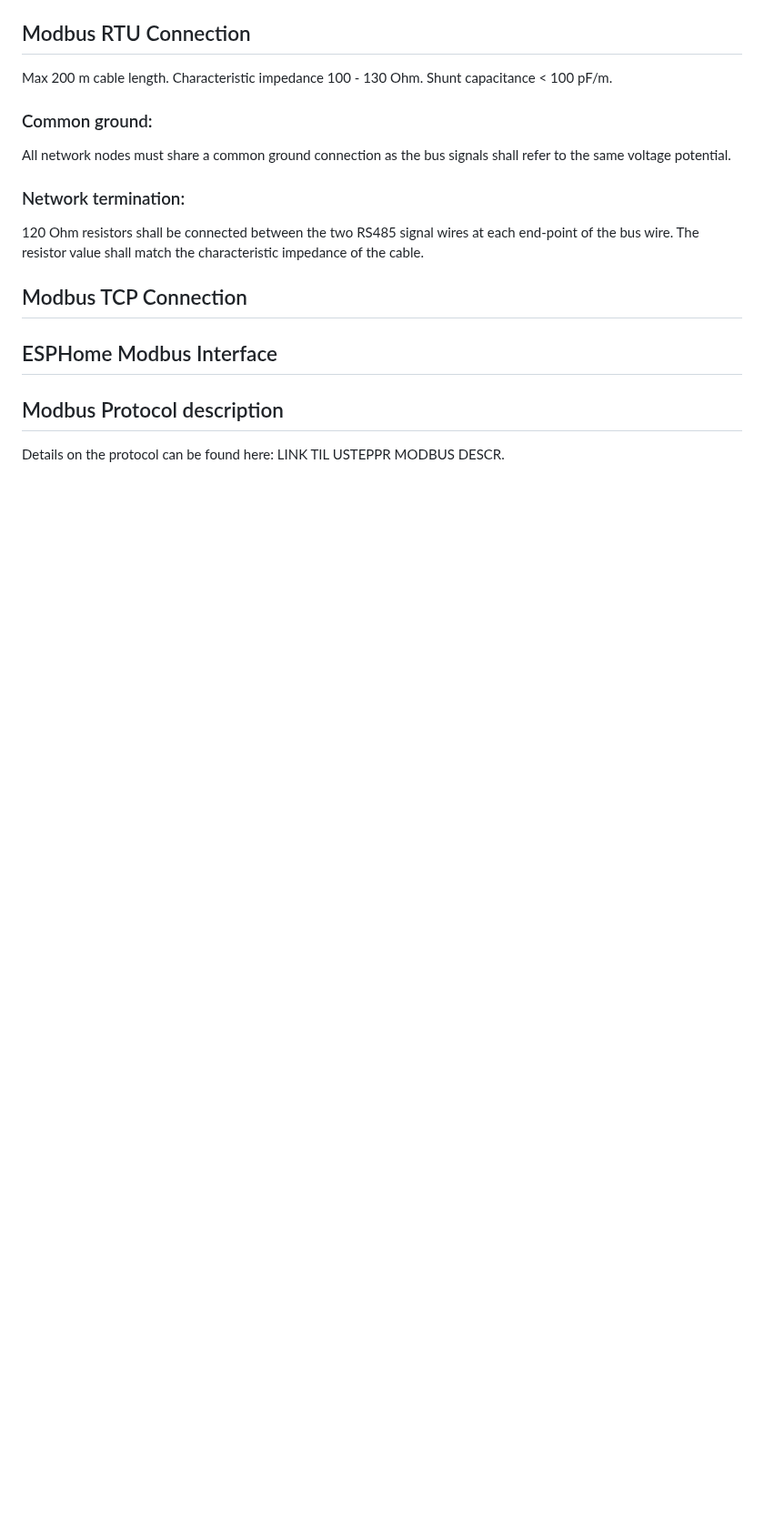
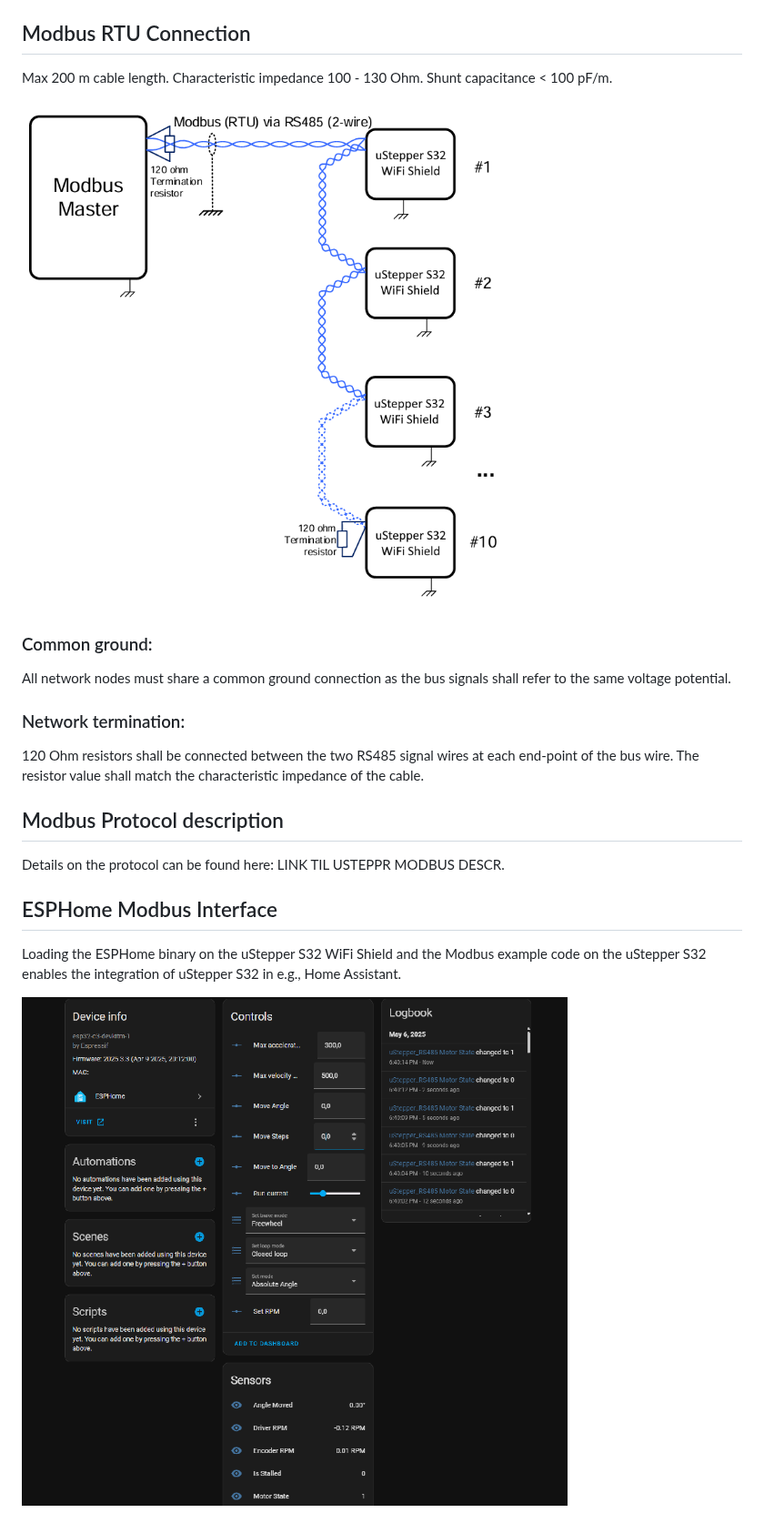
Before and after one commit to uStepper/uStepperS32WiFiShield, a Markdown page: Readme.md, the part around one of its changes. Shown at 91% size. Rendered like a GitHub page; pictures changed too: doc/esphome.png (added); blank space fills up the shorter version.

```diff
--- a/Readme.md
+++ b/Readme.md
@@ -12,6 +26,8 @@ https://docs.espressif.com/projects/esp-test-tools/en/latest/esp32/production_st
 Max 200 m cable length.
 Characteristic impedance 100 - 130 Ohm.
 Shunt capacitance < 100 pF/m.
+
+![Modbus RTU wiring example](doc/modbusRTUwiring.png)
 
 ### Common ground:
 All network nodes must share a common ground connection as the bus signals shall refer to the same voltage potential.
@@ -19,9 +35,10 @@ All network nodes must share a common ground connection as the bus signals shall
 ### Network termination:
 120 Ohm resistors shall be connected between the two RS485 signal wires at each end-point of the bus wire. The resistor value shall match the characteristic impedance of the cable.
 
-## Modbus TCP Connection
+## Modbus Protocol description
+Details on the protocol can be found here: LINK TIL USTEPPR MODBUS DESCR.
 
 ## ESPHome Modbus Interface
+Loading the ESPHome binary on the uStepper S32 WiFi Shield and the Modbus example code on the uStepper S32 enables the integration of uStepper S32 in e.g., Home Assistant.
 
-## Modbus Protocol description
-Details on the protocol can be found here: LINK TIL USTEPPR MODBUS DESCR.
+![ESPHome interface](doc/esphome.png)
```
Also changed, not shown: other parts of Readme.md (+16 -2 lines), doc/espflashtool.jpg (added), 1 other file.
